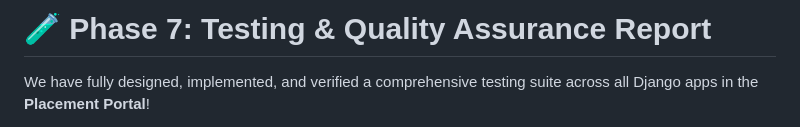
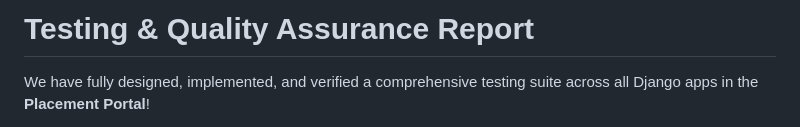
Before and after one commit to Parsh-Kalwania/Placement-Portal, a Markdown page: Documentation/test_suite_report.md, the part around the change. GitHub-like rendering.

```diff
--- a/Documentation/test_suite_report.md
+++ b/Documentation/test_suite_report.md
@@ -1,4 +1,4 @@
-# 🧪 Phase 7: Testing & Quality Assurance Report
+# Testing & Quality Assurance Report
 
 We have fully designed, implemented, and verified a comprehensive testing suite across all Django apps in the **Placement Portal**!
 
```
